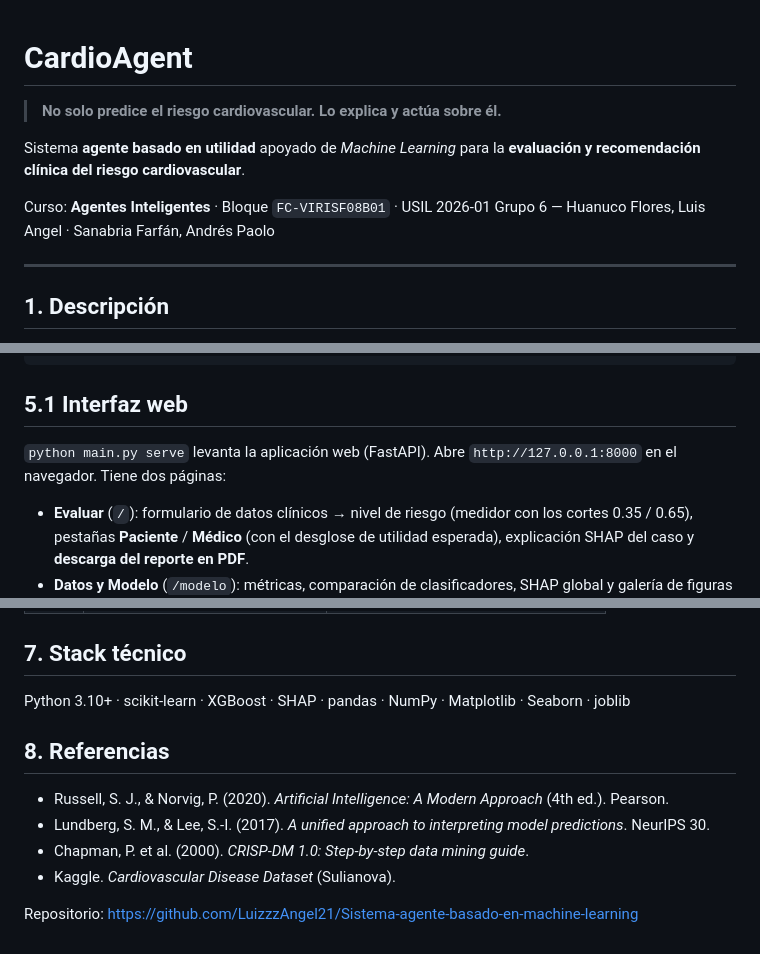
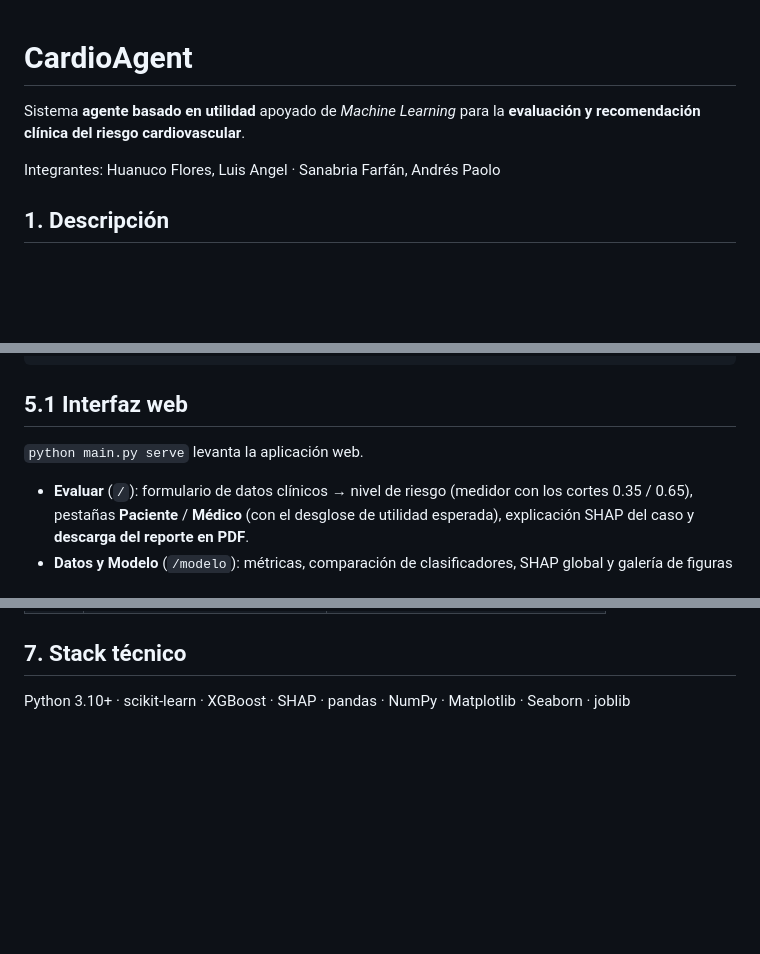
Before and after one commit to LuizzzAngel21/Sistema-agente-basado-en-machine-learning, a Markdown page: README.md, 3 parts joined by grey strips. Rendered like a GitHub page; blank space fills up the shorter version.

Commit message:
Update README.md
Removed unnecessary references and updated team member list.

```diff
--- a/README.md
+++ b/README.md
@@ -1,14 +1,10 @@
 # CardioAgent
-
-> **No solo predice el riesgo cardiovascular. Lo explica y actúa sobre él.**
 
 Sistema **agente basado en utilidad** apoyado de *Machine Learning* para la
 **evaluación y recomendación clínica del riesgo cardiovascular**.
 
-Curso: **Agentes Inteligentes** · Bloque `FC-VIRISF08B01` · USIL 2026-01
-Grupo 6 — Huanuco Flores, Luis Angel · Sanabria Farfán, Andrés Paolo
+Integrantes: Huanuco Flores, Luis Angel · Sanabria Farfán, Andrés Paolo
 
----
 
 ## 1. Descripción
 
@@ -129,8 +125,7 @@ python -m examples.casos_estudio
 
 ## 5.1 Interfaz web
 
-`python main.py serve` levanta la aplicación web (FastAPI). Abre
-`http://127.0.0.1:8000` en el navegador. Tiene dos páginas:
+`python main.py serve` levanta la aplicación web.
 
 - **Evaluar** (`/`): formulario de datos clínicos → nivel de riesgo (medidor con
   los cortes 0.35 / 0.65), pestañas **Paciente** / **Médico** (con el desglose
@@ -171,12 +166,3 @@ Ejemplo de `ejemplo_paciente.json`:
 ## 7. Stack técnico
 
 Python 3.10+ · scikit-learn · XGBoost · SHAP · pandas · NumPy · Matplotlib · Seaborn · joblib
-
-## 8. Referencias
-
-- Russell, S. J., & Norvig, P. (2020). *Artificial Intelligence: A Modern Approach* (4th ed.). Pearson.
-- Lundberg, S. M., & Lee, S.-I. (2017). *A unified approach to interpreting model predictions*. NeurIPS 30.
-- Chapman, P. et al. (2000). *CRISP-DM 1.0: Step-by-step data mining guide*.
-- Kaggle. *Cardiovascular Disease Dataset* (Sulianova).
-
-Repositorio: https://github.com/LuizzzAngel21/Sistema-agente-basado-en-machine-learning
```
